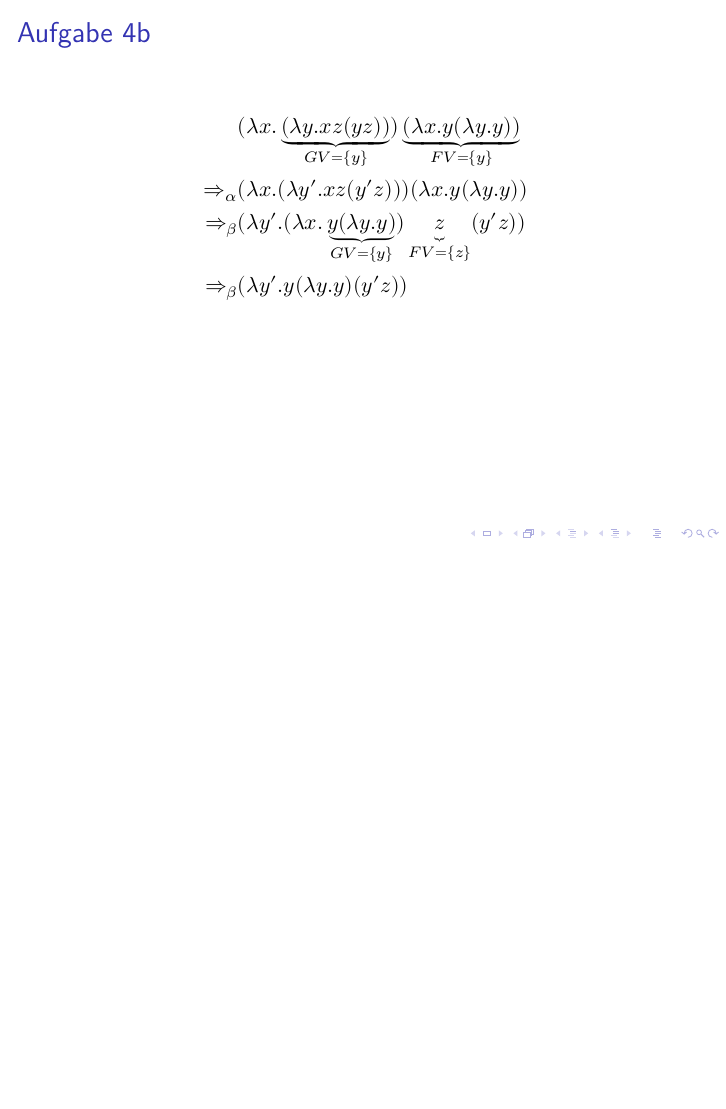
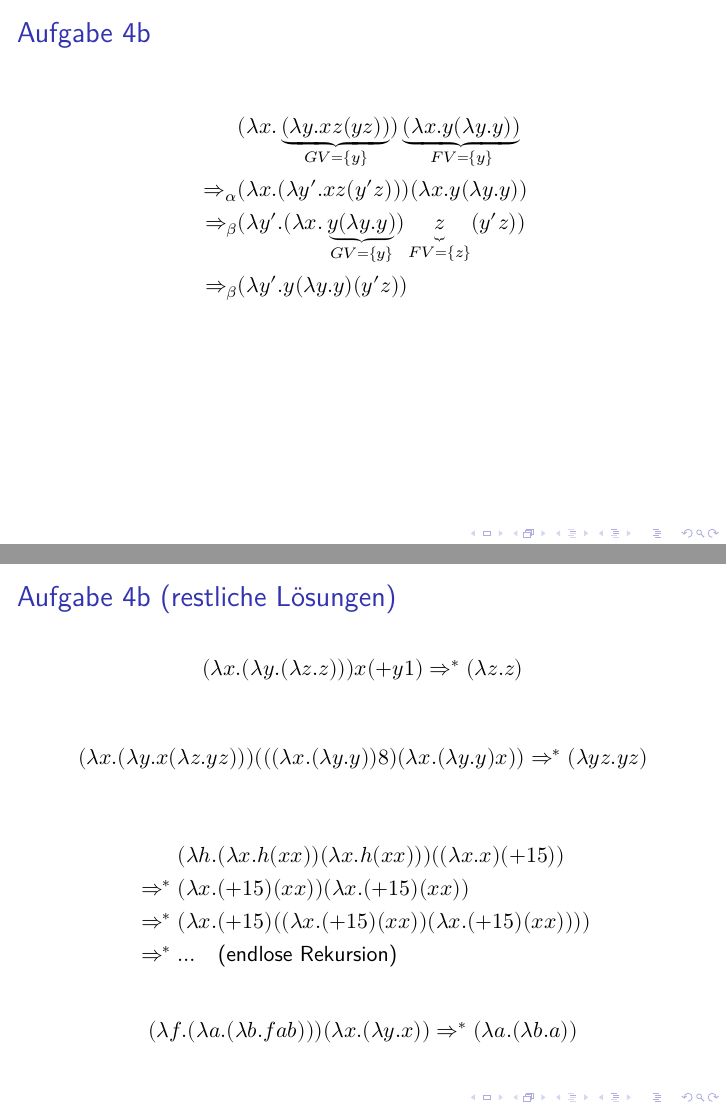
Before and after one commit to sebschrader/programmierung-ss2015, LaTeX slides (E06/A4.tex): page 13 of 13 before the commit and pages 13 and 14 of 14 after it, the two joined at a grey line, the shorter picture padded with empty space. Compiled offline with XeLaTeX.

Commit message:
E06: Add missing solutions for A4

```diff
--- a/E06/A4.tex
+++ b/E06/A4.tex
@@ -77,4 +77,25 @@
   \end{align*}
 \end{frame}
 
+\begin{frame}{Aufgabe 4b (restliche Lösungen)}
+  \begin{equation*}
+    (λx.(λ y.(λz.z))) x (+ y 1) \Rightarrow^{*} (λz.z)
+  \end{equation*}
+
+  \begin{equation*}
+    (λx.(λ y.x (λz. y z))) (((λx.(λ y. y)) 8) (λx.(λ y. y) x)) \Rightarrow^{*} (λ y z. y z)
+  \end{equation*}
+
+  \begin{align*}
+          & (λh.(λx.h (x x)) (λx.h (x x))) ((λx.x) (+ 1 5)) \\
+    {}\Rightarrow^{*}{} & (λx. (+ 1 5) (x x)) (λx. (+ 1 5) (x x)) \\
+    {}\Rightarrow^{*}{} & (λx. (+ 1 5) ((λx. (+ 1 5) (x x)) (λx. (+ 1 5) (x x)))) \\
+    {}\Rightarrow^{*}{} & … \quad \text{(endlose Rekursion)}
+  \end{align*}
+
+  \begin{equation*}
+    (λ f .(λa.(λb. f a b))) (λx.(λ y.x)) \Rightarrow^{*} (λa.(λb.a))
+  \end{equation*}
+\end{frame}
+
 \end{document}
```
Also changed, not shown: E06/A4.pdf.
